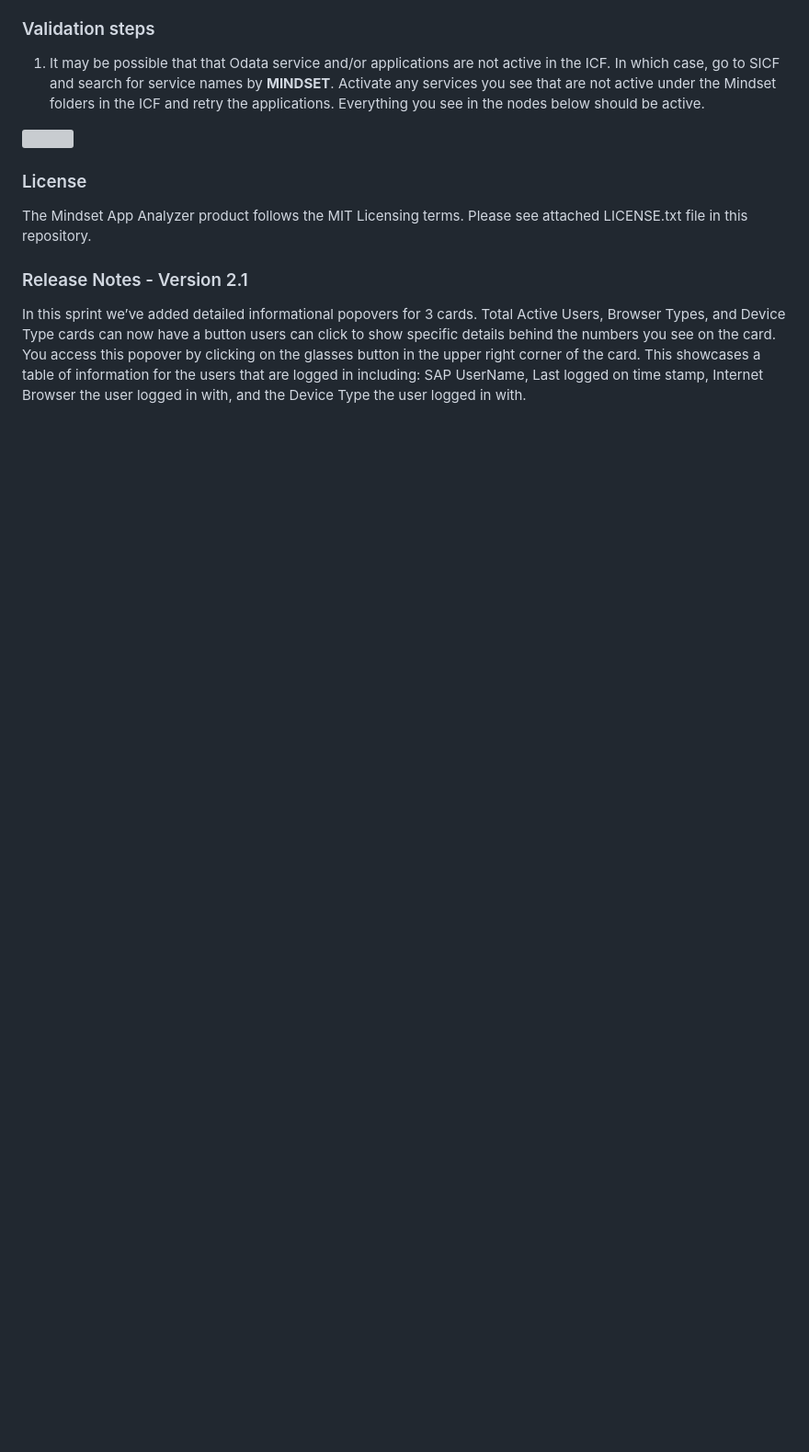
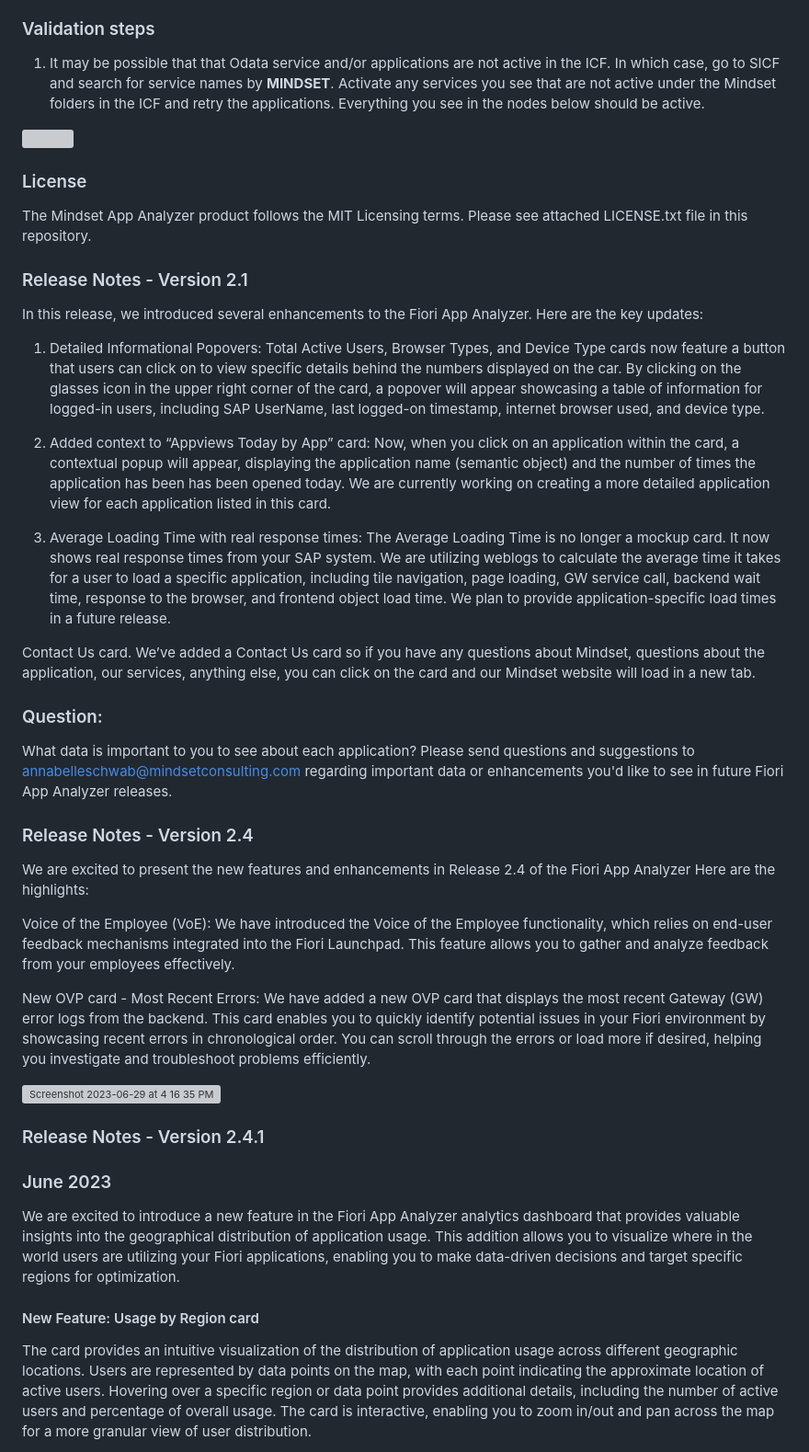
Before and after one commit to MindsetConsulting/MindsetAppAnalyzerFree, a Markdown page: README.md, the part around one of its changes. Shown at 92% size. Rendered like a GitHub page; blank space fills up the shorter version; grey boxes are pictures that could not be loaded.

```diff
--- a/README.md
+++ b/README.md
@@ -33,4 +51,34 @@ K901173.S4H & R901173.S4H <- Transport of copies containing all code and configu
  The Mindset App Analyzer product follows the MIT Licensing terms.  Please see attached LICENSE.txt file in this repository.
 
  ###  Release Notes - Version 2.1
- In this sprint we’ve added detailed informational popovers for 3 cards.  Total Active Users, Browser Types, and Device Type cards can now have a button users can click to show specific details behind the numbers you see on the card.  You access this popover by clicking on the glasses button in the upper right corner of the card.  This showcases a table of information for the users that are logged in including:  SAP UserName, Last logged on time stamp, Internet Browser the user logged in with, and the Device Type the user logged in with.
+In this release, we introduced several enhancements to the Fiori App Analyzer. Here are the key updates:
+1. Detailed Informational Popovers: Total Active Users, Browser Types, and Device Type cards now feature a button that users can click on to view specific details behind the numbers displayed on the car. By clicking on the glasses icon in the upper right corner of the card, a popover will appear showcasing a table of information for logged-in users, including SAP UserName, last logged-on timestamp, internet browser used, and device type.
+2. Added context to “Appviews Today by App” card: Now, when you click on an application within the card, a contextual popup will appear, displaying the application name (semantic object) and the number of times the application has been has been opened today. We are currently working on creating a more detailed application view for each application listed in this card.
+
+3. Average Loading Time with real response times: The Average Loading Time is no longer a mockup card. It now shows real response times from your SAP system. We are utilizing weblogs to calculate the average time it takes for a user to load a specific application, including tile navigation, page loading, GW service call, backend wait time, response to the browser, and frontend object load time. We plan to provide application-specific load times in a future release.
+
+Contact Us card.  We’ve added a Contact Us card so if you have any questions about Mindset, questions about the application, our services, anything else, you can click on the card and our Mindset website will load in a new tab.
+
+### Question:
+What data is important to you to see about each application? Please send questions and suggestions to annabelleschwab@mindsetconsulting.com regarding important data or enhancements you'd like to see in future Fiori App Analyzer releases.
+
+###  Release Notes - Version 2.4
+We are excited to present the new features and enhancements in Release 2.4 of the Fiori App Analyzer Here are the highlights:
+
+Voice of the Employee (VoE): We have introduced the Voice of the Employee functionality, which relies on end-user feedback mechanisms integrated into the Fiori Launchpad. This feature allows you to gather and analyze feedback from your employees effectively.
+
+New OVP card - Most Recent Errors: We have added a new OVP card that displays the most recent Gateway (GW) error logs from the backend. This card enables you to quickly identify potential issues in your Fiori environment by showcasing recent errors in chronological order. You can scroll through the errors or load more if desired, helping you investigate and troubleshoot problems efficiently.
+
+<img width="1400" alt="Screenshot 2023-06-29 at 4 16 35 PM" src="https://github.com/MindsetConsulting/MindsetAppAnalyzerFree/assets/137839838/3781afbe-54f8-4aa4-a710-53c72b025622">
+
+###  Release Notes - Version 2.4.1
+### June 2023
+
+We are excited to introduce a new feature in the Fiori App Analyzer analytics dashboard that provides valuable insights into the geographical distribution of application usage. This addition allows you to visualize where in the world users are utilizing your Fiori applications, enabling you to make data-driven decisions and target specific regions for optimization.
+
+#### New Feature: Usage by Region card
+The card provides an intuitive visualization of the distribution of application usage across different geographic locations.
+Users are represented by data points on the map, with each point indicating the approximate location of active users.
+Hovering over a specific region or data point provides additional details, including the number of active users and percentage of overall usage.
+The card is interactive, enabling you to zoom in/out and pan across the map for a more granular view of user distribution.
+
```
Also changed, not shown: other parts of README.md (+37 -44 lines).
